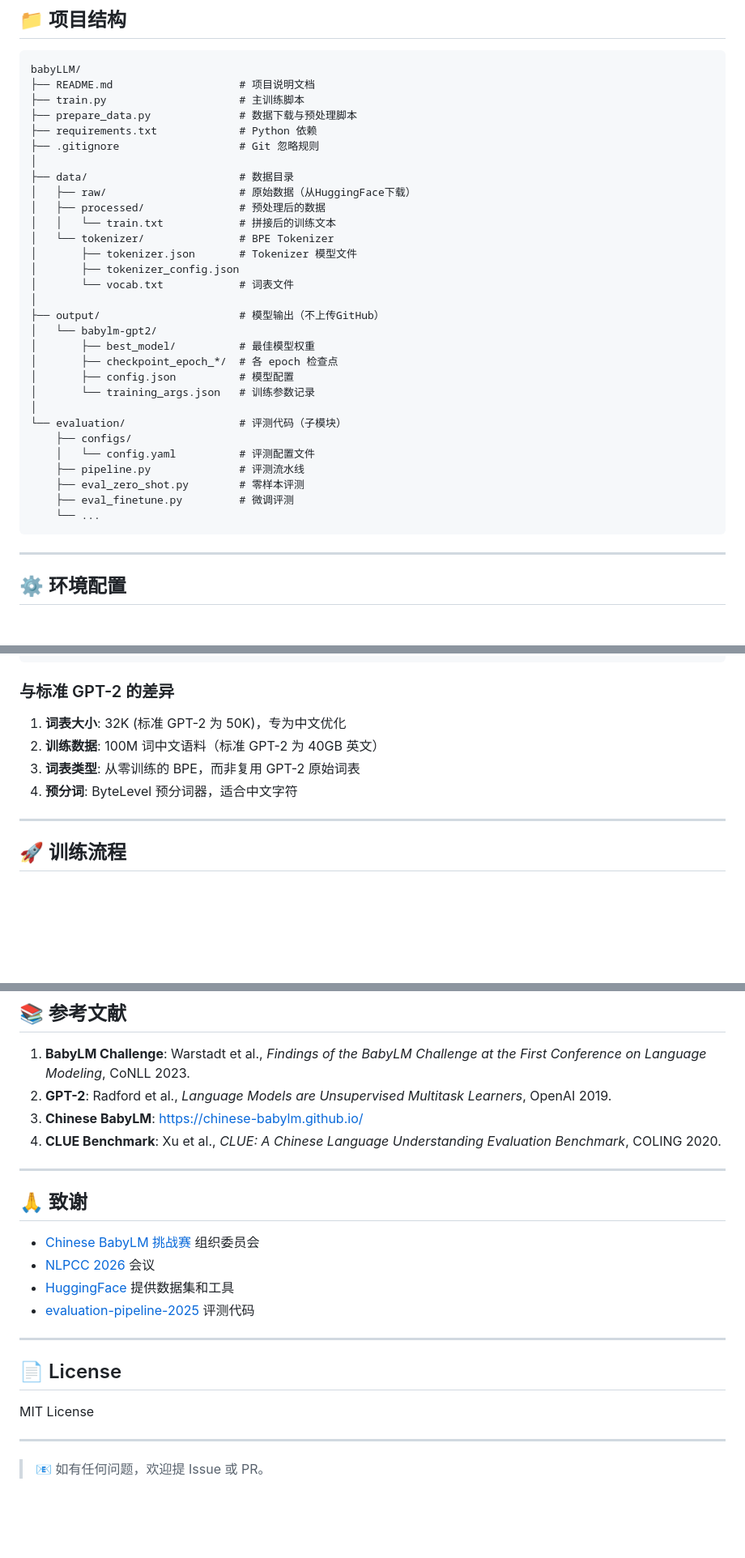
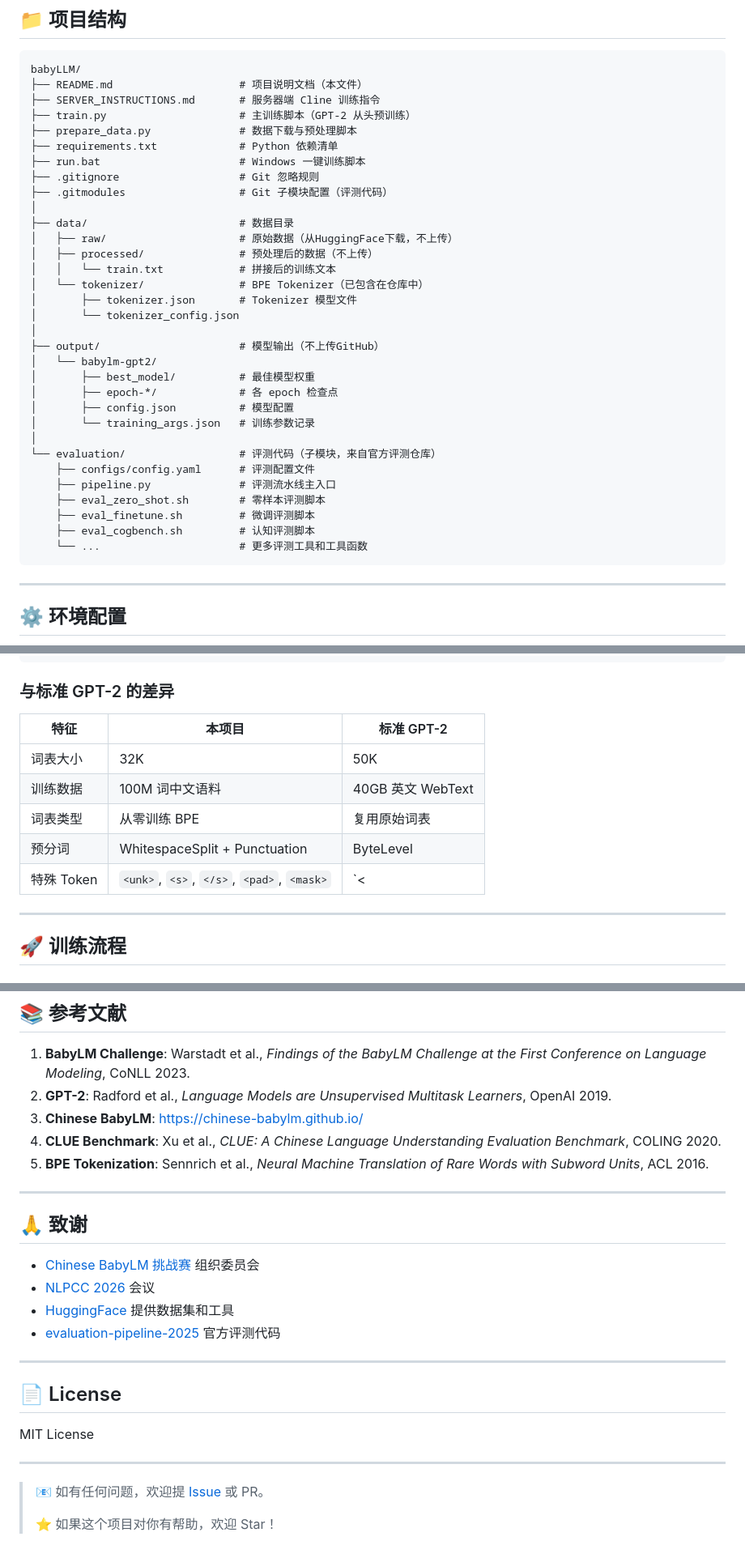
Before and after one commit to C5-jpg/babyLLM, a Markdown page: README.md, 3 parts joined by grey strips. Shown at 81% size. GitHub-like rendering; blank space fills up the shorter version.

````diff
--- a/README.md
+++ b/README.md
@@ -101,35 +135,37 @@
 
 ```
 babyLLM/
-├── README.md                    # 项目说明文档
-├── train.py                     # 主训练脚本
+├── README.md                    # 项目说明文档（本文件）
+├── SERVER_INSTRUCTIONS.md       # 服务器端 Cline 训练指令
+├── train.py                     # 主训练脚本（GPT-2 从头预训练）
 ├── prepare_data.py              # 数据下载与预处理脚本
-├── requirements.txt             # Python 依赖
+├── requirements.txt             # Python 依赖清单
+├── run.bat                      # Windows 一键训练脚本
 ├── .gitignore                   # Git 忽略规则
+├── .gitmodules                  # Git 子模块配置（评测代码）
 │
 ├── data/                        # 数据目录
-│   ├── raw/                     # 原始数据（从HuggingFace下载）
-│   ├── processed/               # 预处理后的数据
+│   ├── raw/                     # 原始数据（从HuggingFace下载，不上传）
+│   ├── processed/               # 预处理后的数据（不上传）
 │   │   └── train.txt            # 拼接后的训练文本
-│   └── tokenizer/               # BPE Tokenizer
+│   └── tokenizer/               # BPE Tokenizer（已包含在仓库中）
 │       ├── tokenizer.json       # Tokenizer 模型文件
-│       ├── tokenizer_config.json
-│       └── vocab.txt            # 词表文件
+│       └── tokenizer_config.json
 │
 ├── output/                      # 模型输出（不上传GitHub）
 │   └── babylm-gpt2/
 │       ├── best_model/          # 最佳模型权重
-│       ├── checkpoint_epoch_*/  # 各 epoch 检查点
+│       ├── epoch-*/             # 各 epoch 检查点
 │       ├── config.json          # 模型配置
 │       └── training_args.json   # 训练参数记录
 │
-└── evaluation/                  # 评测代码（子模块）
-    ├── configs/
-    │   └── config.yaml          # 评测配置文件
-    ├── pipeline.py              # 评测流水线
-    ├── eval_zero_shot.py        # 零样本评测
-    ├── eval_finetune.py         # 微调评测
-    └── ...
+└── evaluation/                  # 评测代码（子模块，来自官方评测仓库）
+    ├── configs/config.yaml      # 评测配置文件
+    ├── pipeline.py              # 评测流水线主入口
+    ├── eval_zero_shot.sh        # 零样本评测脚本
+    ├── eval_finetune.sh         # 微调评测脚本
+    ├── eval_cogbench.sh         # 认知评测脚本
+    └── ...                      # 更多评测工具和工具函数
 ```
 
 ---
@@ -307,10 +346,13 @@ print('数据预处理完成！')
 
 ### 与标准 GPT-2 的差异
 
-1. **词表大小**: 32K (标准 GPT-2 为 50K)，专为中文优化
-2. **训练数据**: 100M 词中文语料（标准 GPT-2 为 40GB 英文）
-3. **词表类型**: 从零训练的 BPE，而非复用 GPT-2 原始词表
-4. **预分词**: ByteLevel 预分词器，适合中文字符
+| 特征 | 本项目 | 标准 GPT-2 |
+|------|--------|-----------|
+| 词表大小 | 32K | 50K |
+| 训练数据 | 100M 词中文语料 | 40GB 英文 WebText |
+| 词表类型 | 从零训练 BPE | 复用原始词表 |
+| 预分词 | WhitespaceSplit + Punctuation | ByteLevel |
+| 特殊 Token | `<unk>`, `<s>`, `</s>`, `<pad>`, `<mask>` | `<|endoftext|>` |
 
 ---
 
@@ -551,6 +691,7 @@ python pipeline.py eval --config configs/config.yaml
 2. **GPT-2**: Radford et al., *Language Models are Unsupervised Multitask Learners*, OpenAI 2019.
 3. **Chinese BabyLM**: https://chinese-babylm.github.io/
 4. **CLUE Benchmark**: Xu et al., *CLUE: A Chinese Language Understanding Evaluation Benchmark*, COLING 2020.
+5. **BPE Tokenization**: Sennrich et al., *Neural Machine Translation of Rare Words with Subword Units*, ACL 2016.
 
 ---
 
@@ -559,7 +700,7 @@ python pipeline.py eval --config configs/config.yaml
 - [Chinese BabyLM 挑战赛](https://chinese-babylm.github.io/) 组织委员会
 - [NLPCC 2026](http://tcci.ccf.org.cn/conference/2026/) 会议
 - [HuggingFace](https://huggingface.co/) 提供数据集和工具
-- [evaluation-pipeline-2025](https://github.com/SiyuanSong2004/evaluation-pipeline-2025) 评测代码
+- [evaluation-pipeline-2025](https://github.com/SiyuanSong2004/evaluation-pipeline-2025) 官方评测代码
 
 ---
 
@@ -569,4 +710,6 @@ MIT License
 
 ---
 
-> 📧 如有任何问题，欢迎提 Issue 或 PR。
+> 📧 如有任何问题，欢迎提 [Issue](https://github.com/c5-jpg/babyLLM/issues) 或 PR。
+>
+> ⭐ 如果这个项目对你有帮助，欢迎 Star！
````
Also changed, not shown: other parts of README.md (+192 -57 lines).
